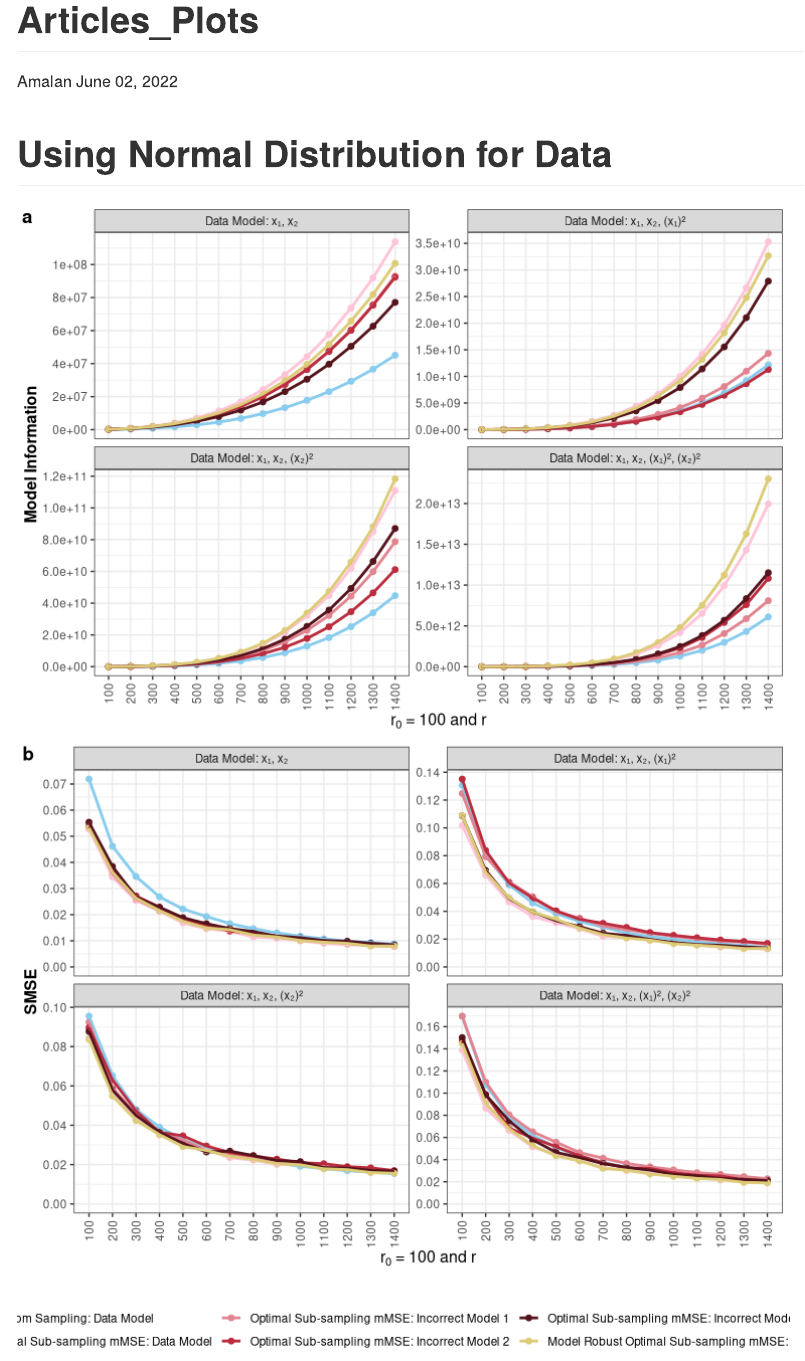
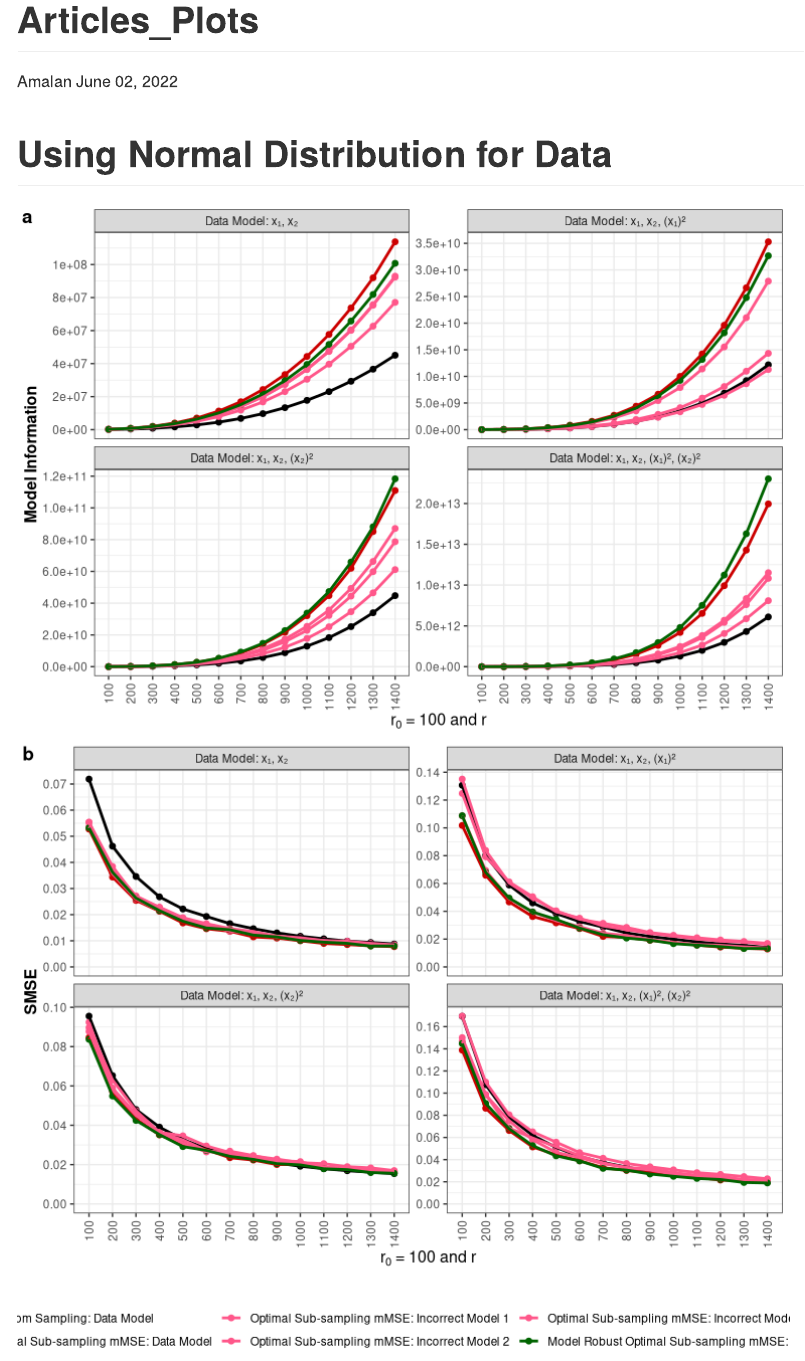
Before and after one commit to Amalan-ConStat/RS_OS_MROS_LR_TwoVar_Normal, an R Markdown document (Articles.Rmd): the page in a window 1100 px wide, from its top. Rendered offline with R 4.5, knitr and Pandoc, with nearby package versions.

Commit message:
update the plots with colors

```diff
--- a/Articles.Rmd
+++ b/Articles.Rmd
@@ -27,7 +27,7 @@ library(ggpubr)
 load(here("Identical_r0","Generate_Big_Data","Model_1","No_Correlated_Covariate.RData"))
 Model_1_SS<-r0
 
-remove(Simulated_Data,Model_1,Nc_size,r0,Replicates,Subsample_Size,Model_Path)
+remove(Simulated_Data,Nc_size,r0,Replicates,Subsample_Size,Model_Path)
 
 # Random Sampling
 load(here("Non_Identical_r0","Summary","Classical","Model_1","Data","Efficiency","No_Correlated_Covariate_RS.RData"))
@@ -98,7 +98,7 @@ M1_Identical_r0$Subsample_Size<-M1_Identical_r0$Subsample_Size-Model_1_SS
 load(here("Identical_r0","Generate_Big_Data","Model_2","No_Correlated_Covariate.RData"))
 Model_2_SS<-r0
 
-remove(Simulated_Data,Model_2,Nc_size,r0,Replicates,Subsample_Size,Model_Path)
+remove(Simulated_Data,Nc_size,r0,Replicates,Subsample_Size,Model_Path)
 
 # Random Sampling
 load(here("Non_Identical_r0","Summary","Classical","Model_2","Data","Efficiency","No_Correlated_Covariate_RS.RData"))
@@ -169,7 +169,7 @@ M2_Identical_r0$Subsample_Size<-M2_Identical_r0$Subsample_Size-Model_2_SS
 load(here("Identical_r0","Generate_Big_Data","Model_3","No_Correlated_Covariate.RData"))
 Model_3_SS<-r0
 
-remove(Simulated_Data,Model_3,Nc_size,r0,Replicates,Subsample_Size,Model_Path)
+remove(Simulated_Data,Nc_size,r0,Replicates,Subsample_Size,Model_Path)
 
 # Random Sampling
 load(here("Non_Identical_r0","Summary","Classical","Model_3","Data","Efficiency","No_Correlated_Covariate_RS.RData"))
@@ -240,7 +240,7 @@ M3_Identical_r0$Subsample_Size<-M3_Identical_r0$Subsample_Size-Model_3_SS
 load(here("Identical_r0","Generate_Big_Data","Model_4","No_Correlated_Covariate.RData"))
 Model_4_SS<-r0
 
-remove(Simulated_Data,Model_4,Nc_size,r0,Replicates,Subsample_Size,Model_Path)
+remove(Simulated_Data,Nc_size,r0,Replicates,Subsample_Size,Model_Path)
 
 # Random Sampling
 load(here("Non_Identical_r0","Summary","Classical","Model_4","Data","Efficiency","No_Correlated_Covariate_RS.RData"))
@@ -349,23 +349,33 @@ Selected_Models_mMSE<-c("Random Sampling: Data Model",
                         "Optimal Sub-sampling mMSE: Incorrect Model 3",
                         "Model Robust Optimal Sub-sampling mMSE: Data Model")
 
-Colors_mMSE<-c("#88CCEE", #"#A6C3D3","#5D92B0","#35586C",
-               "#FFC4D8","#E28490","#BB2C3E","#55141C",
-               "#DDCC77")
+# Colors_mMSE<-c("#88CCEE", #"#A6C3D3","#5D92B0","#35586C",
+#                "#FFC4D8","#E28490","#BB2C3E","#55141C",
+#                "#DDCC77")
+
+Colors_mMSE<-c("black",#"grey","grey","grey",
+              "#cc0000",
+              "#ff578a","#ff578a","#ff578a",
+              "darkgreen")
 
 Selected_Models_mVc<-c("Random Sampling: Data Model",
                        #"Random Sampling: Incorrect Model 1",
                        #"Random Sampling: Incorrect Model 2",
                        #"Random Sampling: Incorrect Model 3",
-                       "Optimal Sub-sampling mVc: Data Model 1",
+                       "Optimal Sub-sampling mVc: Data Model",
                        "Optimal Sub-sampling mVc: Incorrect Model 1",
                        "Optimal Sub-sampling mVc: Incorrect Model 2",
                        "Optimal Sub-sampling mVc: Incorrect Model 3",
                        "Model Robust Optimal Sub-sampling mVc: Data Model")
 
-Colors_mVc<-Colors_mVc<-c("#88CCEE",#"#A6C3D3","#5D92B0","#35586C",
-                          "#FFC4D8","#E28490","#BB2C3E","#55141C",
-                          "#DDCC77")
+# Colors_mVc<-Colors_mVc<-c("#88CCEE",#"#A6C3D3","#5D92B0","#35586C",
+#                           "#FFC4D8","#E28490","#BB2C3E","#55141C",
+#                           "#DDCC77")
+
+Colors_mVc<-c("black",#"grey","grey","grey",
+              "#cc0000",
+              "#ff578a","#ff578a","#ff578a",
+              "darkgreen")
 
 #Identical_ro<-Identical_ro[Identical_ro$Subsample_Size %in% seq(100,1000,100),]
 
```
Also changed, not shown: Articles.md, Articles_files/figure-gfm/combine data and plot-1.png, Articles_files/figure-gfm/combine data and plot-2.png, SMSE_MI_LR_TV_Nor_mMSE.pdf, SMSE_MI_LR_TV_Nor_mVc.pdf, Articles.Rmd (2 more changed lines).
